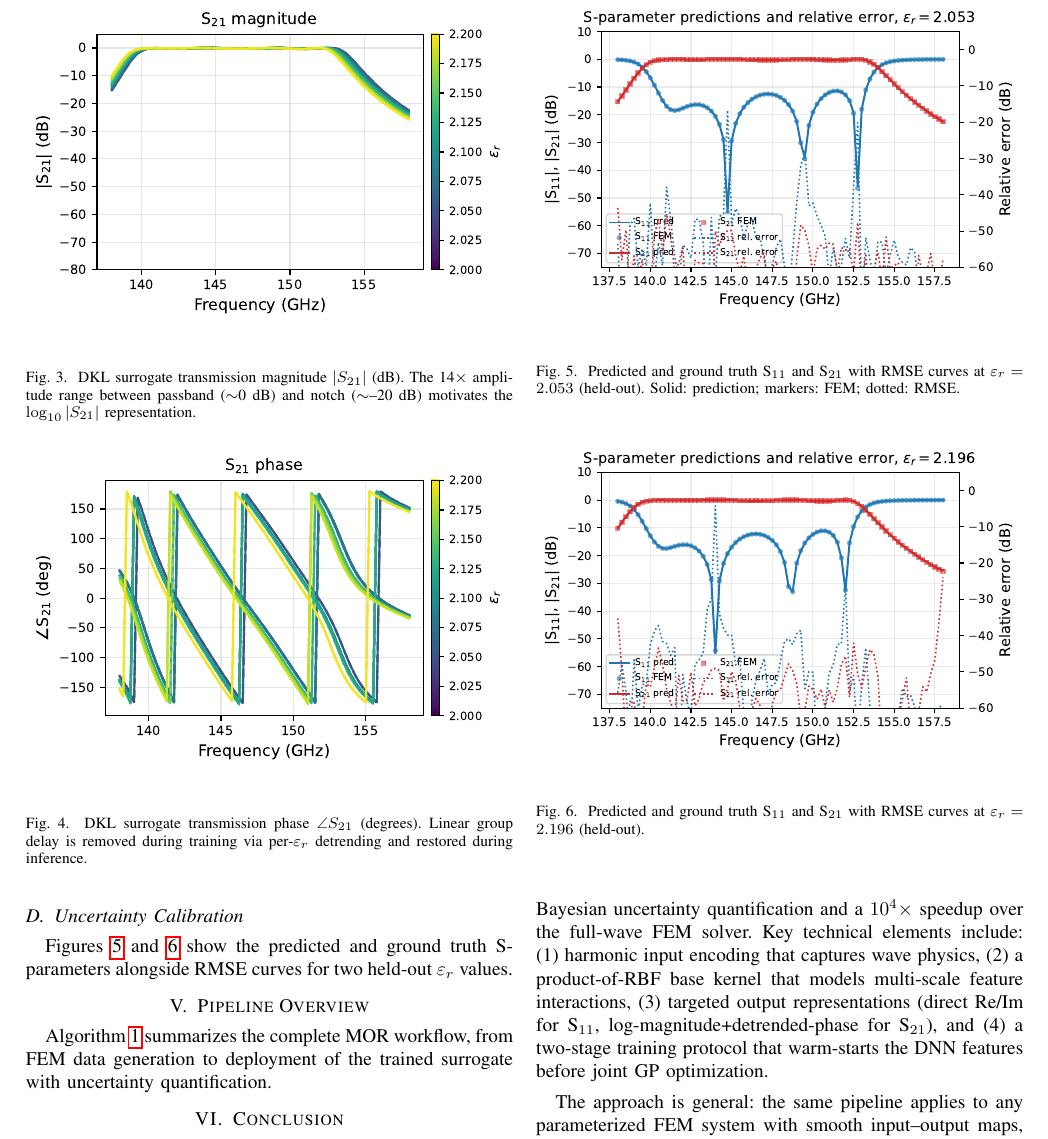
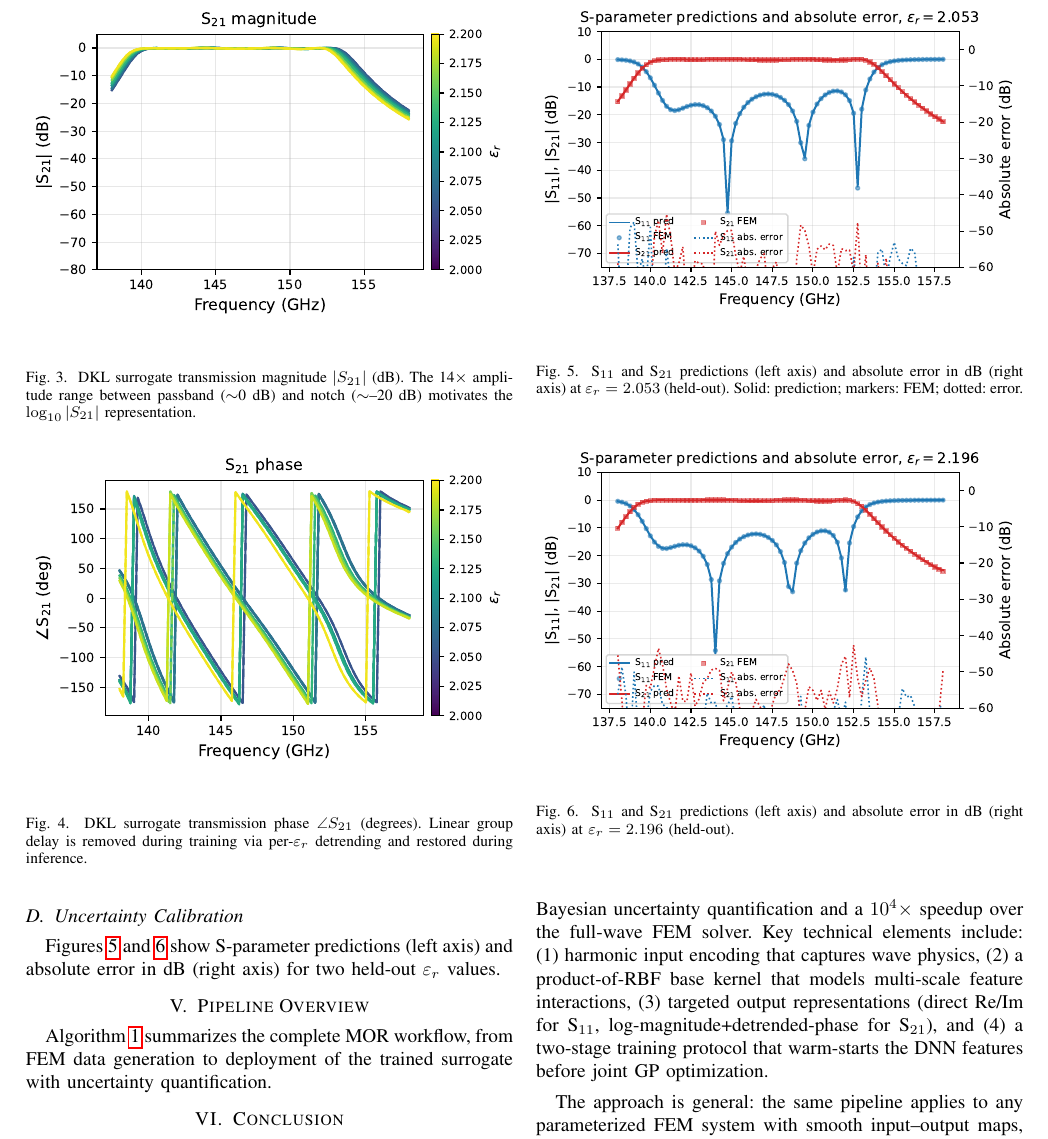
Before and after one commit to ntilau/pyFES, a LaTeX paper (paper/paper.tex): part of page 4 of 5, cut so that both start at the same text. Compiled offline with pdfLaTeX.

Commit message:
Switch to absolute error: 20*log10(|ΔS|)

```diff
--- a/paper/paper.tex
+++ b/paper/paper.tex
@@ -211,7 +211,7 @@ To study the contribution of harmonic features, we trained an ablation variant u
 
 \subsection{Uncertainty Calibration}
 
-Figures~\ref{fig:uncert1} and~\ref{fig:uncert2} show the predicted and ground truth S-parameters alongside RMSE curves for two held-out $\varepsilon_r$ values.
+Figures~\ref{fig:uncert1} and~\ref{fig:uncert2} show S-parameter predictions (left axis) and absolute error in dB (right axis) for two held-out $\varepsilon_r$ values.
 
 \begin{figure}[t]
 \centering
@@ -229,13 +229,13 @@ Figures~\ref{fig:uncert1} and~\ref{fig:uncert2} show the predicted and ground tr
 \begin{figure}[t]
 \centering
 \includegraphics[width=\columnwidth]{fig_uncertainty_1.pdf}
-\caption{Predicted and ground truth S$_{11}$ and S$_{21}$ with RMSE curves at $\varepsilon_r = 2.053$ (held-out). Solid: prediction; markers: FEM; dotted: RMSE.}\label{fig:uncert1}
+\caption{S$_{11}$ and S$_{21}$ predictions (left axis) and absolute error in dB (right axis) at $\varepsilon_r = 2.053$ (held-out). Solid: prediction; markers: FEM; dotted: error.}\label{fig:uncert1}
 \end{figure}
 
 \begin{figure}[t]
 \centering
 \includegraphics[width=\columnwidth]{fig_uncertainty_2.pdf}
-\caption{Predicted and ground truth S$_{11}$ and S$_{21}$ with RMSE curves at $\varepsilon_r = 2.196$ (held-out).}\label{fig:uncert2}
+\caption{S$_{11}$ and S$_{21}$ predictions (left axis) and absolute error in dB (right axis) at $\varepsilon_r = 2.196$ (held-out).}\label{fig:uncert2}
 \end{figure}
 
 \section{Pipeline Overview}
```
Also changed, not shown: paper/fig_uncertainty_1.pdf, paper/fig_uncertainty_2.pdf, paper/paper.pdf, 1 other file.
